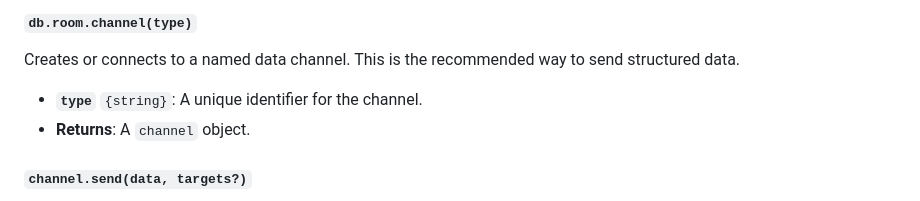
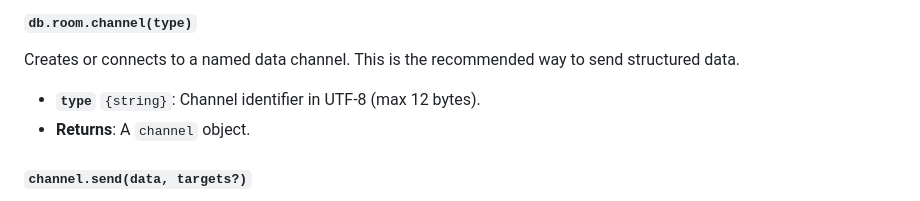
Before and after one commit to lguzzon-scratchbook/gdb, a Markdown page: docs/genosrtc-api-reference.md, the part around the change. Drawn GitHub-style.

```diff
--- a/docs/genosrtc-api-reference.md
+++ b/docs/genosrtc-api-reference.md
@@ -85,7 +85,7 @@ Data channels are perfect for sending messages, coordinates, game states, or any
 
 Creates or connects to a named data channel. This is the recommended way to send structured data.
 
-- **`type`** `{string}`: A unique identifier for the channel.
+- **`type`** `{string}`: Channel identifier in UTF‑8 (max 12 bytes).
 - **Returns**: A `channel` object.
 
 #### `channel.send(data, targets?)`
```
